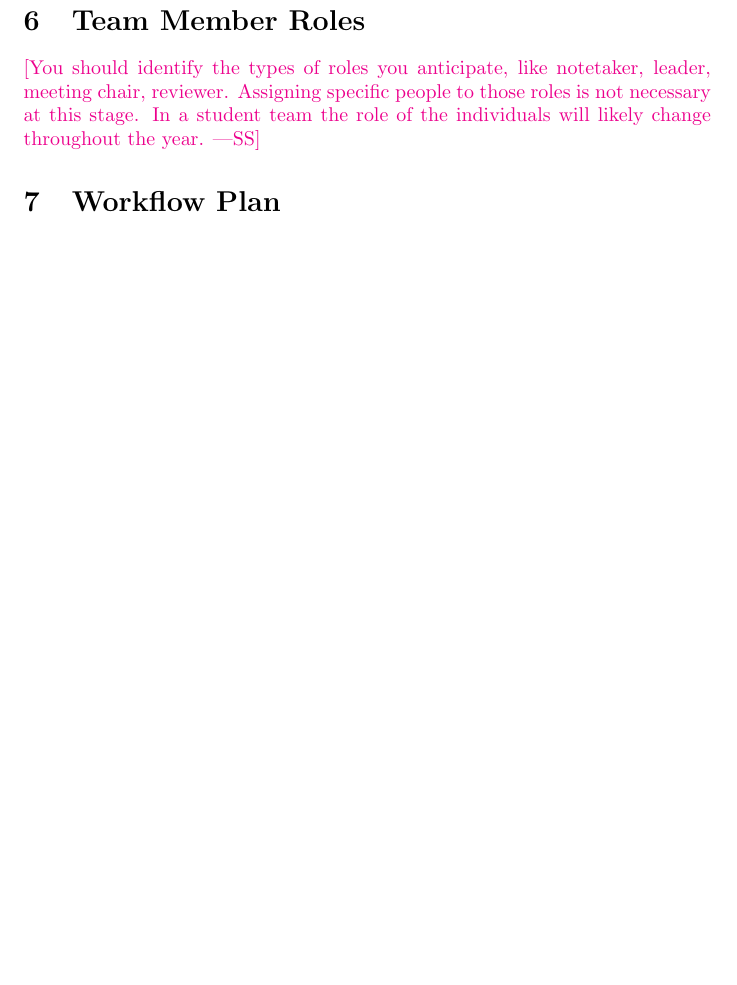
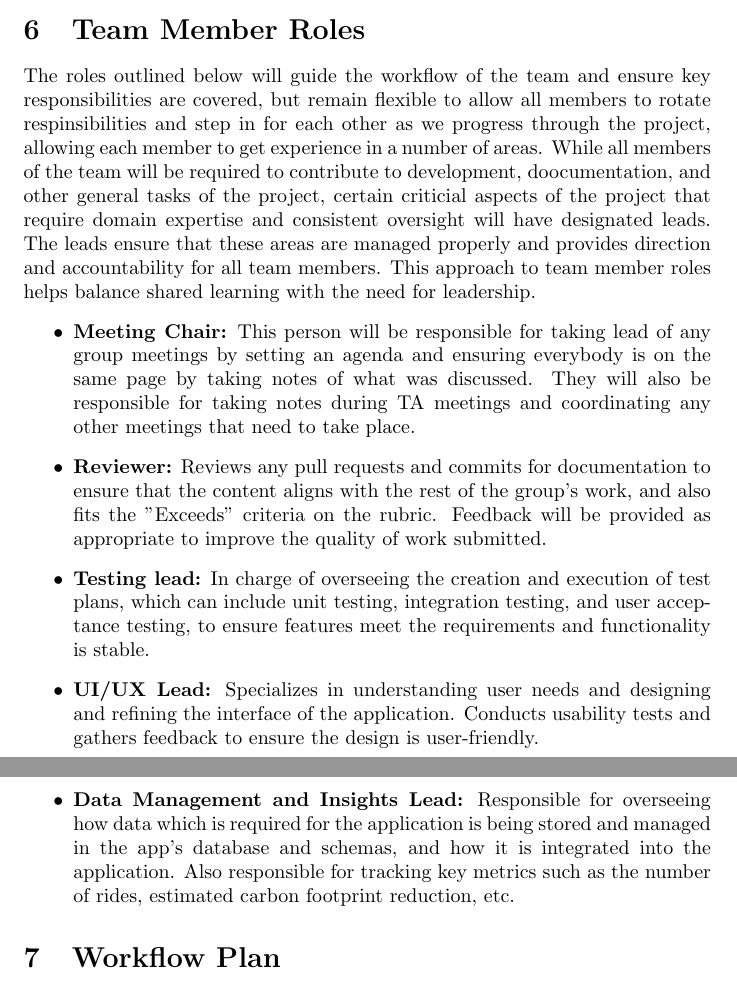
Before and after one commit to hitchly/hitchly, a LaTeX document (docs/DevelopmentPlan/DevelopmentPlan.tex): part of page 3 of 9 before the commit and two parts of pages 3 and 4 of 10 after it, the two joined at a grey line, cut so that both start at the same text, the shorter picture padded with empty space. Compiled offline with pdfLaTeX.

Commit message:
Added team member roles section #11

```diff
--- a/docs/DevelopmentPlan/DevelopmentPlan.tex
+++ b/docs/DevelopmentPlan/DevelopmentPlan.tex
@@ -77,10 +88,24 @@ in-person.}
 
 \section{Team Member Roles}
 
-\wss{You should identify the types of roles you anticipate, like notetaker,
-leader, meeting chair, reviewer.  Assigning specific people to those roles is
-not necessary at this stage.  In a student team the role of the individuals will
-likely change throughout the year.}
+The roles outlined below will guide the workflow of the team and ensure key responsibilities are covered, but remain flexible to allow all members to rotate respinsibilities
+and step in for each other as we progress through the project, allowing each member to get experience in a number of areas. While all members of the team
+will be required to contribute to development, doocumentation, and other general tasks of the project, certain criticial aspects of the project that require
+domain expertise and consistent oversight will have designated leads. The leads ensure that these areas are managed properly and provides direction and accountability for all team members.
+This approach to team member roles helps balance shared learning with the need for leadership.
+\begin{itemize}
+  \item {\bf Meeting Chair:} This person will be responsible for taking lead of any group meetings by setting an agenda and ensuring
+        everybody is on the same page by taking notes of what was discussed. They will also be responsible for taking notes during TA meetings
+        and coordinating any other meetings that need to take place.
+  \item {\bf Reviewer:} Reviews any pull requests and commits for documentation to ensure that the content aligns with the rest of the group's work,
+        and also fits the "Exceeds" criteria on the rubric. Feedback will be provided as appropriate to improve the quality of work submitted.
+  \item {\bf Testing lead:} In charge of overseeing the creation and execution of test plans, which can include unit testing, integration testing, and user acceptance testing, to ensure features meet the requirements and functionality is stable.
+  \item {\bf UI/UX Lead:} Specializes in understanding user needs and designing and refining the interface of the application. Conducts usability tests
+        and gathers feedback to ensure the design is user-friendly.
+  \item {\bf Data Management and Insights Lead:} Responsible for overseeing how data which is required for the application is being stored and managed
+        in the app's database and schemas, and how it is integrated into the application. Also responsible for tracking key metrics such as the number of rides,
+        estimated carbon footprint reduction, etc.
+\end{itemize}
 
 \section{Workflow Plan}
 
```
Also changed, not shown: docs/DevelopmentPlan/DevelopmentPlan.tex (13 more changed lines).
